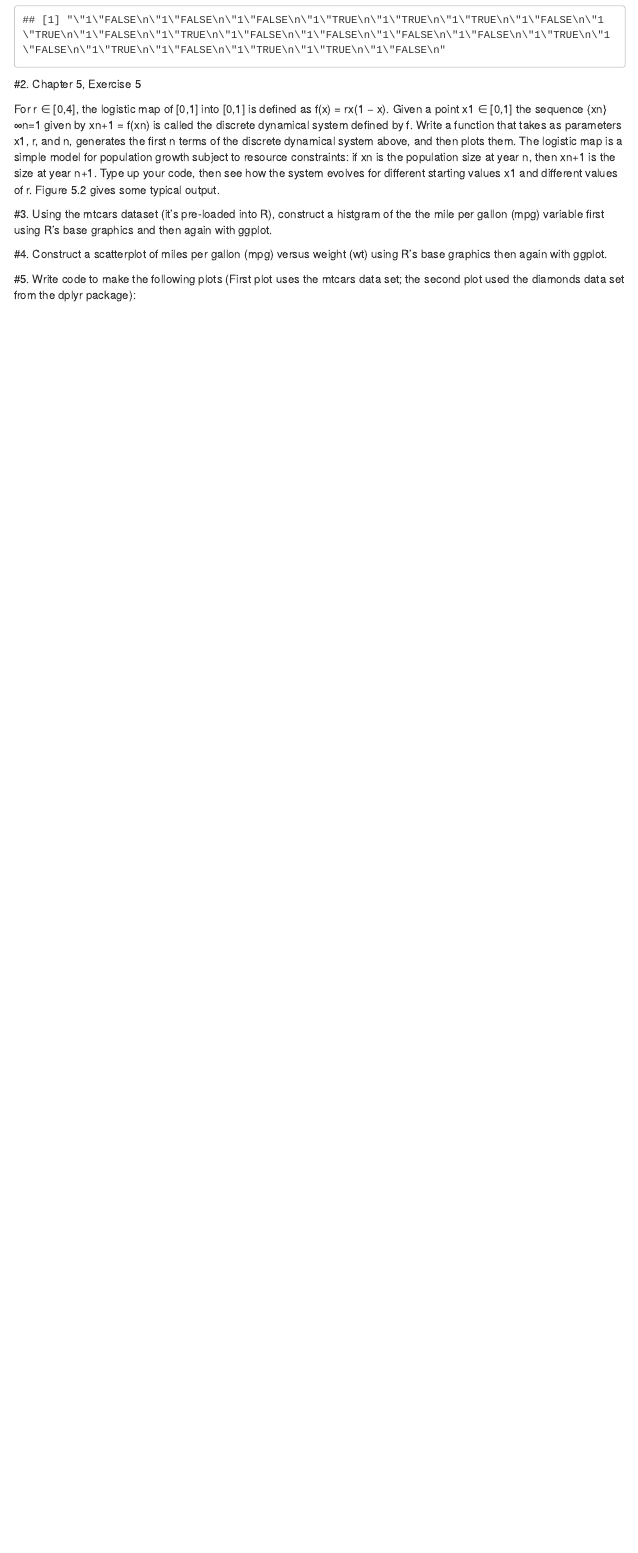
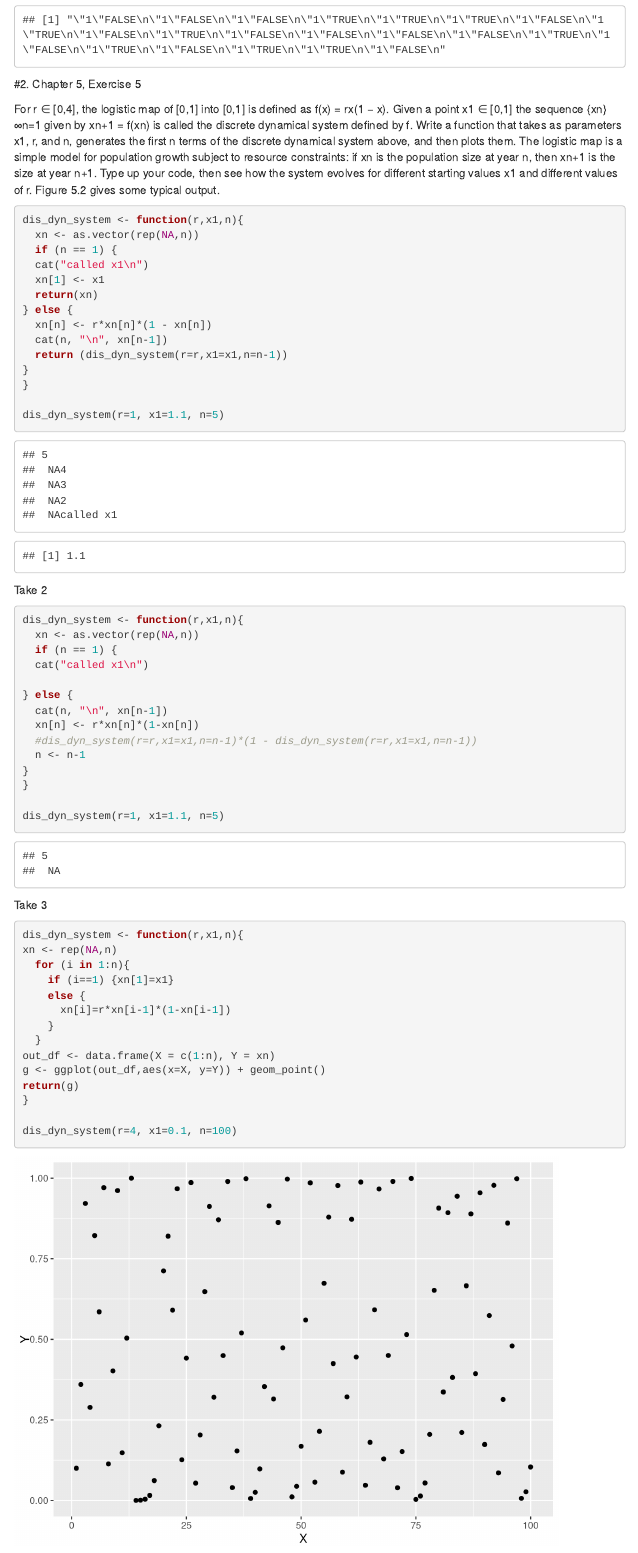
Before and after one commit to alexrblohm/Simulation, an R Markdown document (Sim_HW2.Rmd): the page in a window 1100 px wide, from 2870 px down. Rendered offline with R 4.5, knitr and Pandoc, with nearby package versions; code that draws random numbers runs with fixed seeds of ours; menus at the side of the page are left out.

Commit message:
Figured out number 2, on third try...

````diff
--- a/Sim_HW2.Rmd
+++ b/Sim_HW2.Rmd
@@ -125,12 +125,83 @@ Write a function that takes as parameters x1, r, and n, generates the first
 n terms of the discrete dynamical system above, and then plots them.
 The logistic map is a simple model for population growth subject to resource constraints: if xn is the population size at year n, then xn+1 is the size at year n+1. Type up your code, then see how the system evolves for different starting values x1 and different values of r.
 Figure 5.2 gives some typical output.
+```{r}
+
+dis_dyn_system <- function(r,x1,n){
+  xn <- as.vector(rep(NA,n))
+  if (n == 1) {
+  cat("called x1\n")
+  xn[1] <- x1
+  return(xn)
+} else {
+  xn[n] <- r*xn[n]*(1 - xn[n])
+  cat(n, "\n", xn[n-1])
+  return (dis_dyn_system(r=r,x1=x1,n=n-1))
+}
+}
+
+dis_dyn_system(r=1, x1=1.1, n=5)
+
+```
+
+Take 2
+```{r}
+
+dis_dyn_system <- function(r,x1,n){
+  xn <- as.vector(rep(NA,n))
+  if (n == 1) {
+  cat("called x1\n")
+
+} else {
+  cat(n, "\n", xn[n-1])
+  xn[n] <- r*xn[n]*(1-xn[n])
+  #dis_dyn_system(r=r,x1=x1,n=n-1)*(1 - dis_dyn_system(r=r,x1=x1,n=n-1))
+  n <- n-1
+}
+}
+
+dis_dyn_system(r=1, x1=1.1, n=5)
+
+```
+
+Take 3
+```{r}
+dis_dyn_system <- function(r,x1,n){
+xn <- rep(NA,n)
+  for (i in 1:n){
+    if (i==1) {xn[1]=x1}
+    else {
+      xn[i]=r*xn[i-1]*(1-xn[i-1])
+    }
+  }
+out_df <- data.frame(X = c(1:n), Y = xn)
+g <- ggplot(out_df,aes(x=X, y=Y)) + geom_point()
+return(g)
+}
+
+dis_dyn_system(r=4, x1=0.1, n=100)
+```
+
 
 #3.
 Using the mtcars dataset (it’s pre-loaded into R), construct a histgram of the the mile per gallon (mpg) variable first using R’s base graphics and then again with ggplot.
+```{r}
+
+hist(mtcars$mpg)
+ggplot(mtcars,aes(x=mpg))+geom_histogram(bins = 5)
+
+```
+
 
 #4.
 Construct a scatterplot of miles per gallon (mpg) versus weight (wt) using R’s base graphics then again with ggplot.
+```{r}
+
+plot(mtcars$mpg,mtcars$wt)
+ggplot(mtcars,aes(x=mpg, y=wt))+geom_point()
+```
+
 
 #5.
 Write code to make the following plots (First plot uses the mtcars data set; the second plot used the diamonds data set from the dplyr package):
+```{r}
````
Also changed, not shown: Sim_HW2.Rmd (9 more changed lines).
